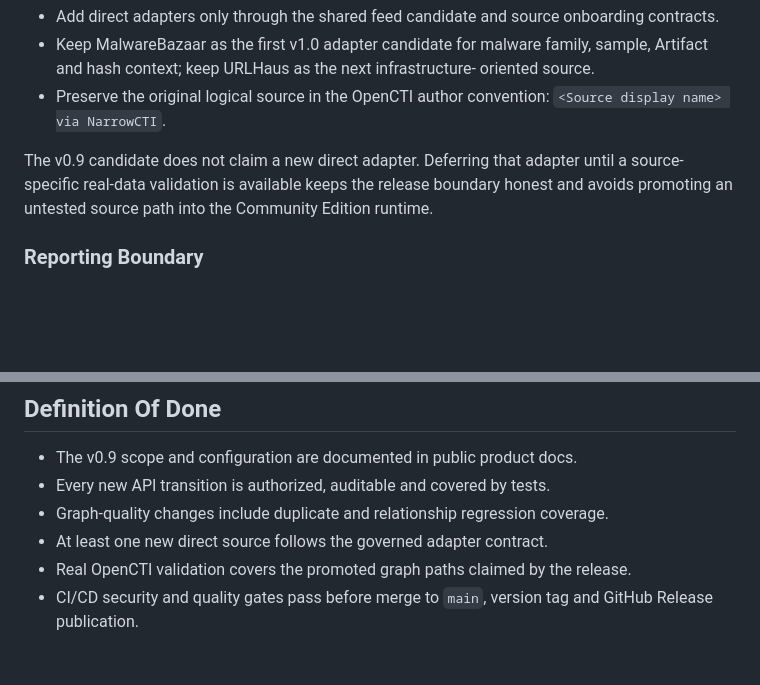
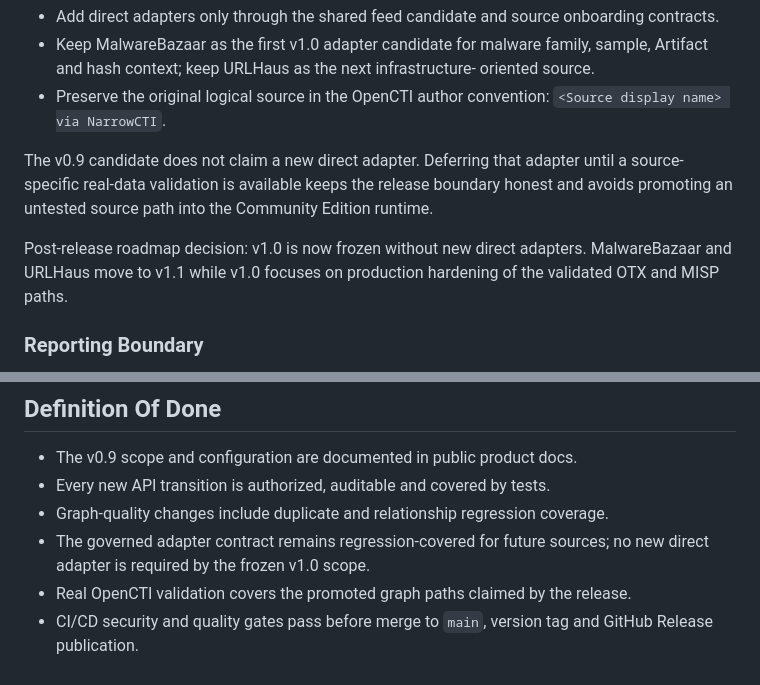
Before and after one commit to NarrowCTI/narrowcti, a Markdown page: docs/architecture-v0.9.md, 2 parts joined by grey strips. Rendered like a GitHub page; blank space fills up the shorter version.

```diff
--- a/docs/architecture-v0.9.md
+++ b/docs/architecture-v0.9.md
@@ -84,6 +84,10 @@ until a source-specific real-data validation is available keeps the release
 boundary honest and avoids promoting an untested source path into the
 Community Edition runtime.
 
+Post-release roadmap decision: v1.0 is now frozen without new direct adapters.
+MalwareBazaar and URLHaus move to v1.1 while v1.0 focuses on production
+hardening of the validated OTX and MISP paths.
+
 ### Reporting Boundary
 
 The v0.9 Community report remains deliberately small. It may summarize run
@@ -137,7 +141,8 @@ production OpenCTI, MISP or NarrowCTI environment.
 - The v0.9 scope and configuration are documented in public product docs.
 - Every new API transition is authorized, auditable and covered by tests.
 - Graph-quality changes include duplicate and relationship regression coverage.
-- At least one new direct source follows the governed adapter contract.
+- The governed adapter contract remains regression-covered for future sources;
+  no new direct adapter is required by the frozen v1.0 scope.
 - Real OpenCTI validation covers the promoted graph paths claimed by the
   release.
 - CI/CD security and quality gates pass before merge to `main`, version tag and
```
Also changed, not shown: docs/release-v0.9.0.md (+1 -1 lines), docs/roadmap.md (+26 -12 lines).
